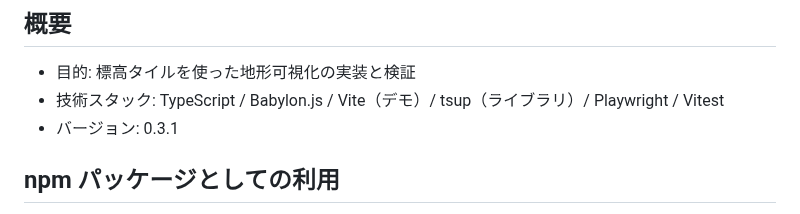
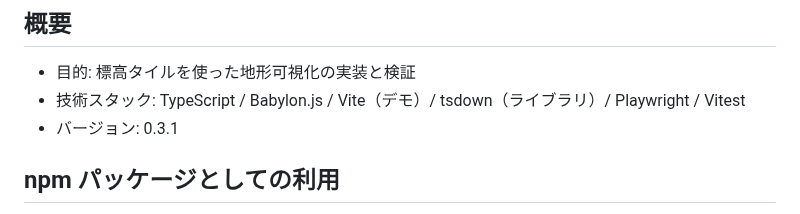
Before and after one commit to 8ga3/jpmap_terrain, a Markdown page: README.md, the part around the change. Rendered like a GitHub page.

```diff
--- a/README.md
+++ b/README.md
@@ -5,7 +5,7 @@
 ## 概要
 
 - 目的: 標高タイルを使った地形可視化の実装と検証
-- 技術スタック: TypeScript / Babylon.js / Vite（デモ）/ tsup（ライブラリ）/ Playwright / Vitest
+- 技術スタック: TypeScript / Babylon.js / Vite（デモ）/ tsdown（ライブラリ）/ Playwright / Vitest
 - バージョン: 0.3.1
 
 ## npm パッケージとしての利用
```
Also changed, not shown: spec/development.md (+5 -5 lines).
